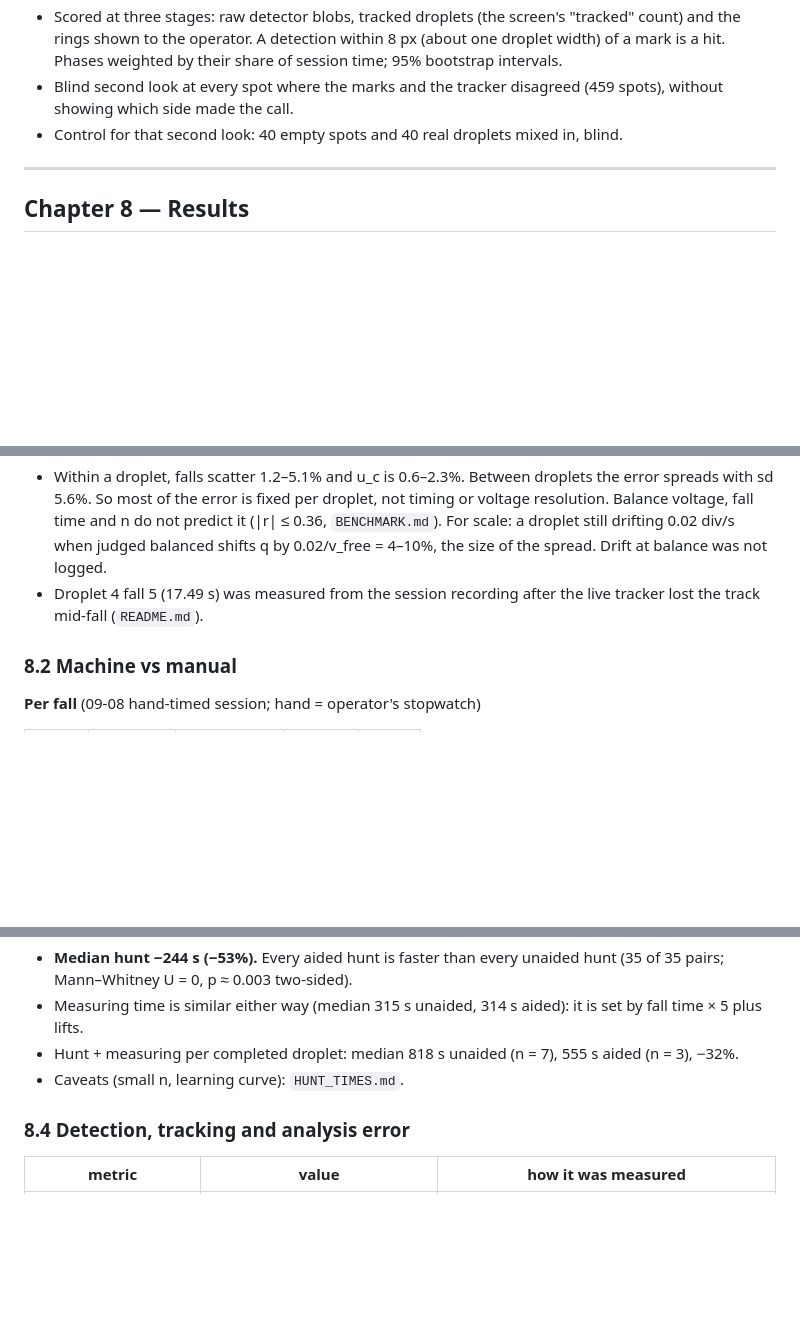
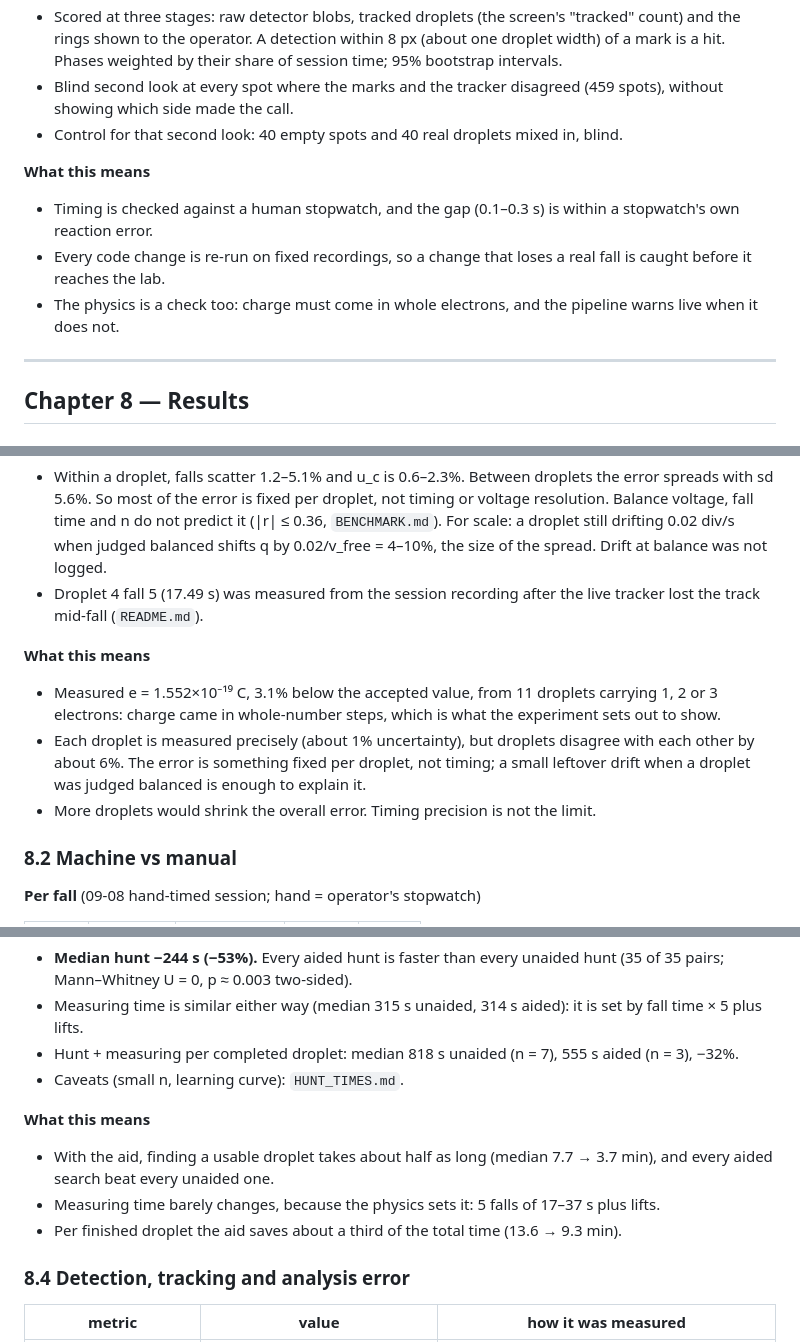
Before and after one commit to conghoanglan312-ai/Physics-Experiment-Assistant, a Markdown page: cv/for_report/HANDOVER.md, 3 parts joined by grey strips. Rendered like a GitHub page; blank space fills up the shorter version.

```diff
--- a/cv/for_report/HANDOVER.md
+++ b/cv/for_report/HANDOVER.md
@@ -377,6 +389,12 @@ timestamps, so each is located to ~22 ms — **0.1%** of a 20 s fall.
   without showing which side made the call.
 - Control for that second look: 40 empty spots and 40 real droplets mixed in, blind.
 
+**What this means**
+
+- Timing is checked against a human stopwatch, and the gap (0.1–0.3 s) is within a stopwatch's own reaction error.
+- Every code change is re-run on fixed recordings, so a change that loses a real fall is caught before it reaches the lab.
+- The physics is a check too: charge must come in whole electrons, and the pipeline warns live when it does not.
+
 ---
 
 ## Chapter 8 — Results
@@ -421,6 +439,12 @@ Notes:
 - Droplet 4 fall 5 (17.49 s) was measured from the session recording after the live
   tracker lost the track mid-fall (`README.md`).
 
+**What this means**
+
+- Measured e = 1.552×10⁻¹⁹ C, 3.1% below the accepted value, from 11 droplets carrying 1, 2 or 3 electrons: charge came in whole-number steps, which is what the experiment sets out to show.
+- Each droplet is measured precisely (about 1% uncertainty), but droplets disagree with each other by about 6%. The error is something fixed per droplet, not timing; a small leftover drift when a droplet was judged balanced is enough to explain it.
+- More droplets would shrink the overall error. Timing precision is not the limit.
+
 ### 8.2 Machine vs manual
 
 **Per fall** (09-08 hand-timed session; hand = operator's stopwatch)
@@ -493,6 +522,12 @@ apparatus and operator.
   (n = 3), −32%.
 - Caveats (small n, learning curve): `HUNT_TIMES.md`.
 
+**What this means**
+
+- With the aid, finding a usable droplet takes about half as long (median 7.7 → 3.7 min), and every aided search beat every unaided one.
+- Measuring time barely changes, because the physics sets it: 5 falls of 17–37 s plus lifts.
+- Per finished droplet the aid saves about a third of the total time (13.6 → 9.3 min).
+
 ### 8.4 Detection, tracking and analysis error
 
 | metric | value | how it was measured |
```
Also changed, not shown: other parts of cv/for_report/HANDOVER.md (+33 -1 lines).
